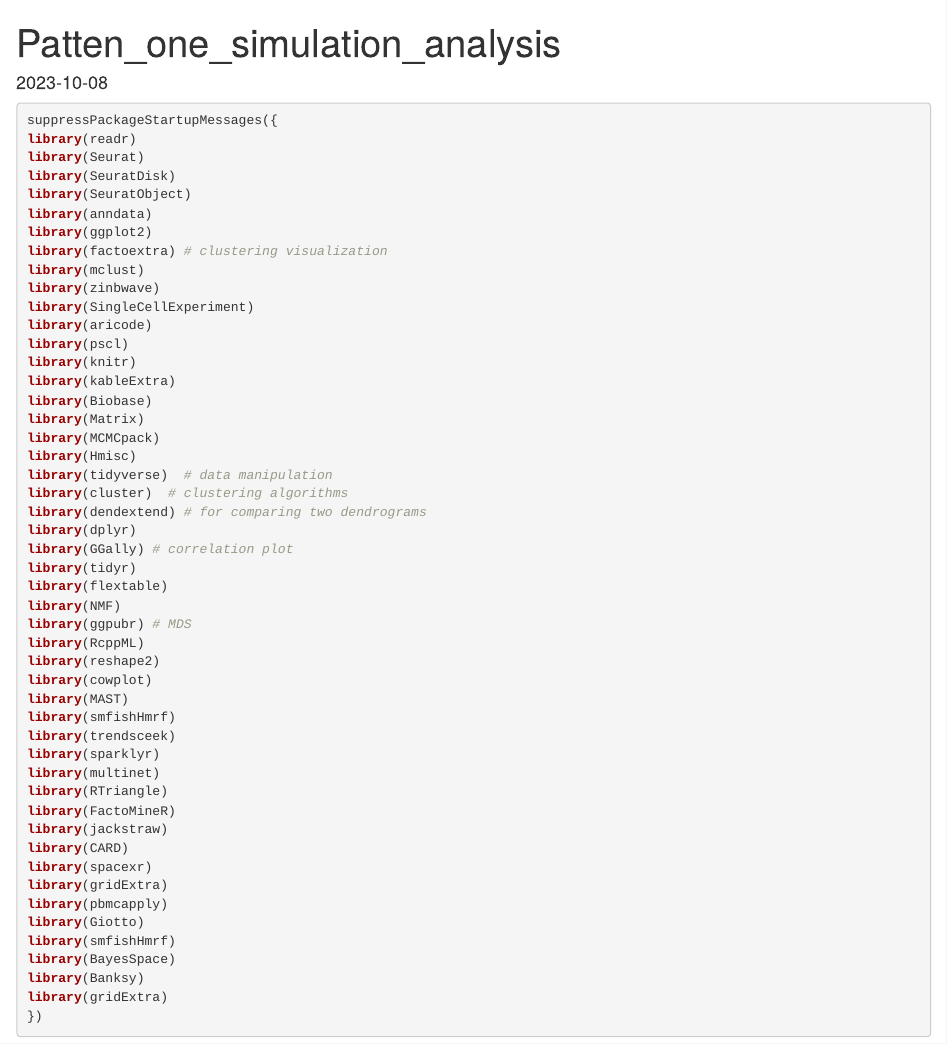
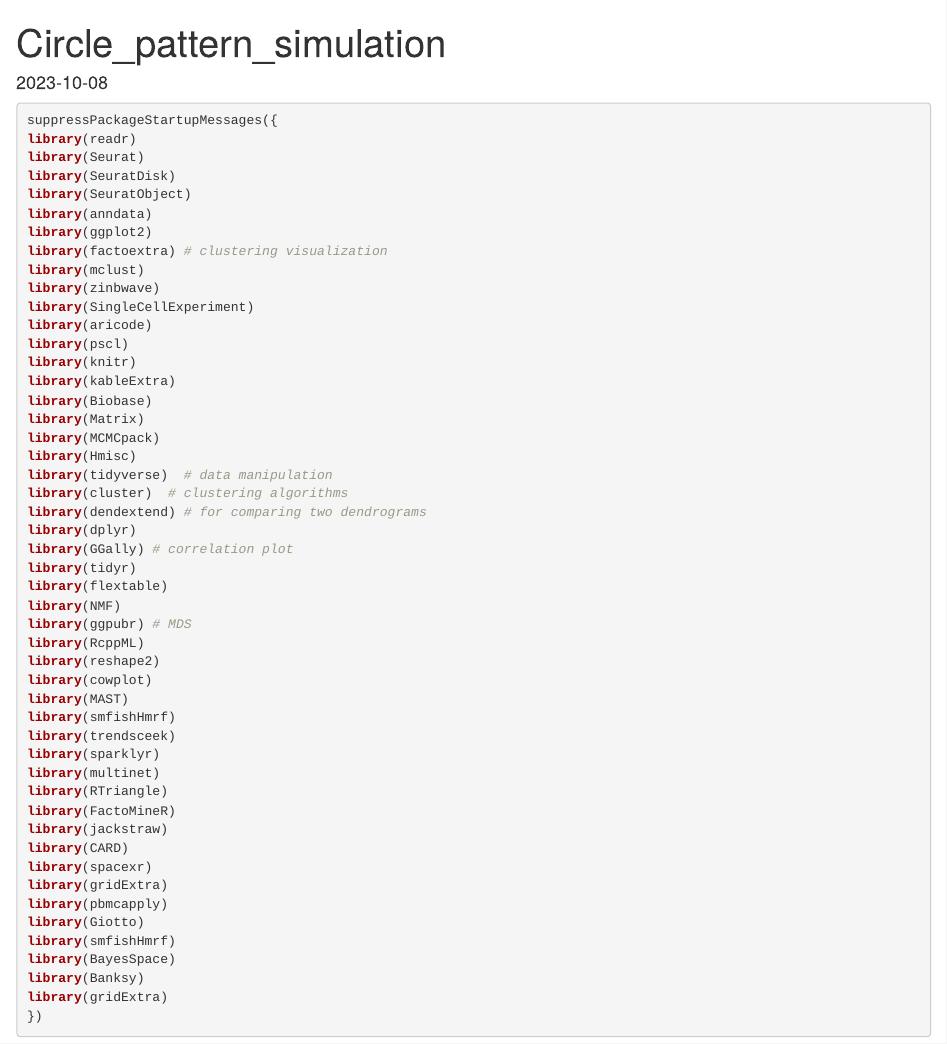
Before and after one commit to cristalliao/Honours-Project, an R Markdown document (Circle_pattern_simulation.Rmd): the page in a window 1100 px wide, from its top. Rendered offline with R 4.5, knitr and Pandoc, with nearby package versions; some code elsewhere in the file could not run offline.

Commit message:
Circle_pattern_simulation.Rmd
Circle pattern simulation

```diff
--- a/Patten_one_simulation.Rmd
+++ b/Circle_pattern_simulation.Rmd
@@ -1,5 +1,5 @@
 ---
-title: "Patten_one_simulation_analysis"
+title: "Circle_pattern_simulation"
 output: html_document
 date: "2023-10-08"
 ---
```
